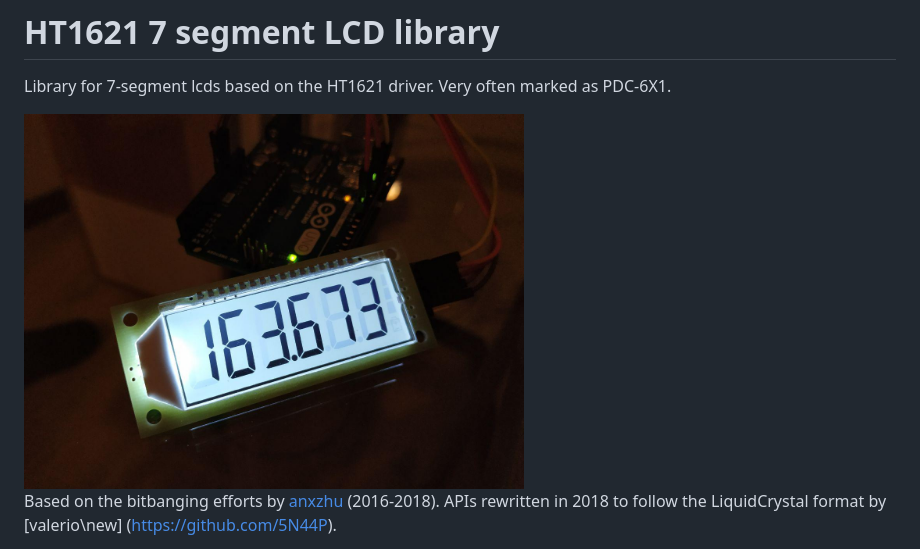
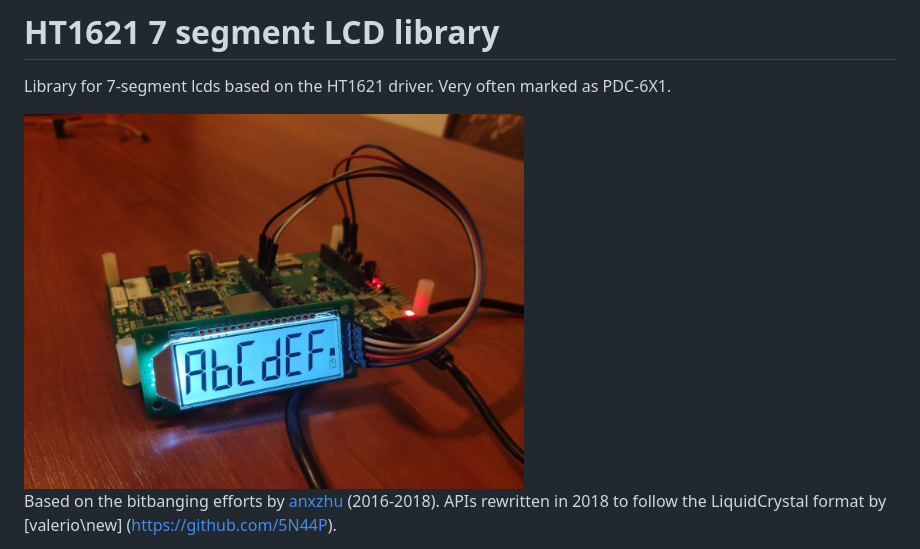
Before and after one commit to hedgehogV/HT1621-lcd, a Markdown page: README.md, the part around the change. Rendered like a GitHub page; pictures changed too: extras/photo1.jpg (added).

```diff
--- a/README.md
+++ b/README.md
@@ -1,7 +1,7 @@
 # HT1621 7 segment LCD library
 Library for 7-segment lcds based on the HT1621 driver. Very often marked as PDC-6X1.
 
-<img src="extras/photo.jpg" alt="photo" width="500">
+<img src="extras/photo1.jpg" alt="photo" width="500">
 
 Based on the bitbanging efforts by [anxzhu](https://github.com/anxzhu) (2016-2018).
 APIs rewritten in 2018 to follow the LiquidCrystal format by [valerio\new]
```
Also changed, not shown: 2 other files.
